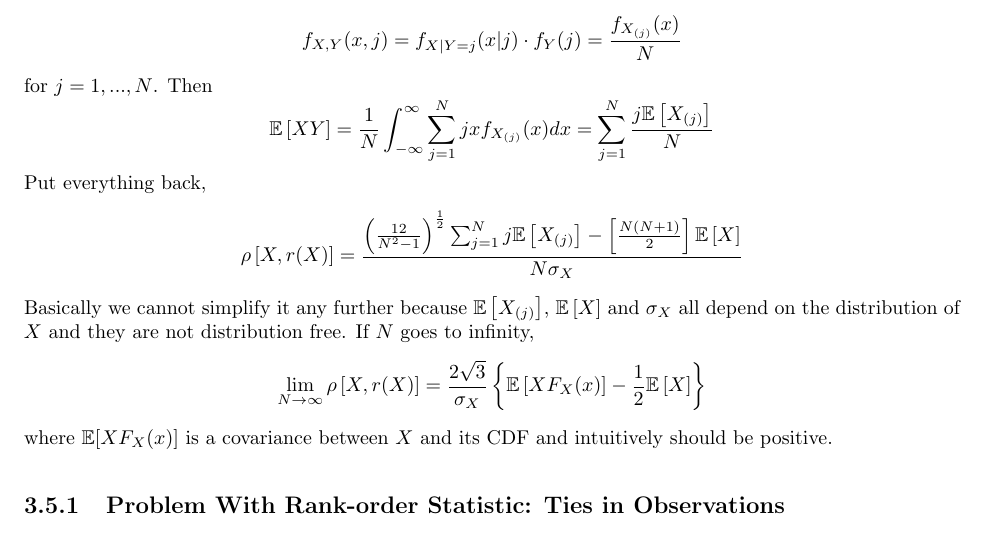
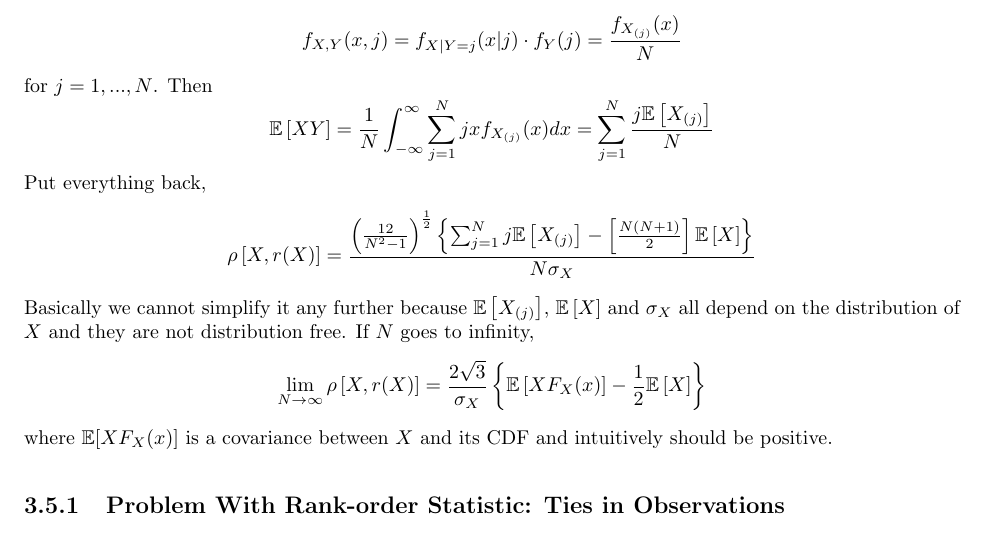
Before and after one commit to Nonparametric-fdsm/25Spring, a LaTeX document (lectures/lecture3/lecture3.tex): part of page 6 of 9, cut so that both start at the same text. Compiled offline with pdfLaTeX.

Commit message:
fixed typos in lecture2 & lecture3
fixed typos in lecture2 & lecture3

```diff
--- a/lectures/lecture3/lecture3.tex
+++ b/lectures/lecture3/lecture3.tex
@@ -296,7 +296,7 @@ $$
 $$
 Put everything back,
 $$
-\rho \left[ X, r(X) \right] = \frac{\left( \frac{12}{N^2 - 1} \right)^{\frac{1}{2}} \sum_{j=1}^{N} j \mathbb{E} \left[ X_{(j)} \right] - \left[ \frac{N(N+1)}{2} \right] \mathbb{E} \left[ X \right]}{N \sigma_X}
+\rho \left[ X, r(X) \right] = \frac{\left( \frac{12}{N^2 - 1} \right)^{\frac{1}{2}} \left\{\sum_{j=1}^{N} j \mathbb{E} \left[ X_{(j)} \right] - \left[ \frac{N(N+1)}{2} \right] \mathbb{E} \left[ X \right] \right\}}{N \sigma_X}
 $$
 Basically we cannot simplify it any further because $\mathbb{E} \left[ X_{(j)} \right]$, $\mathbb{E} \left[ X \right]$ and $\sigma_X$ all depend on the distribution of $X$ and they are not distribution free. If $N$ goes to infinity,
 $$
```
Also changed, not shown: lectures/lecture2/lecture2.tex (+1 -1 lines), lectures/lecture2/lecture2.pdf, lectures/lecture3/lecture3.pdf.
